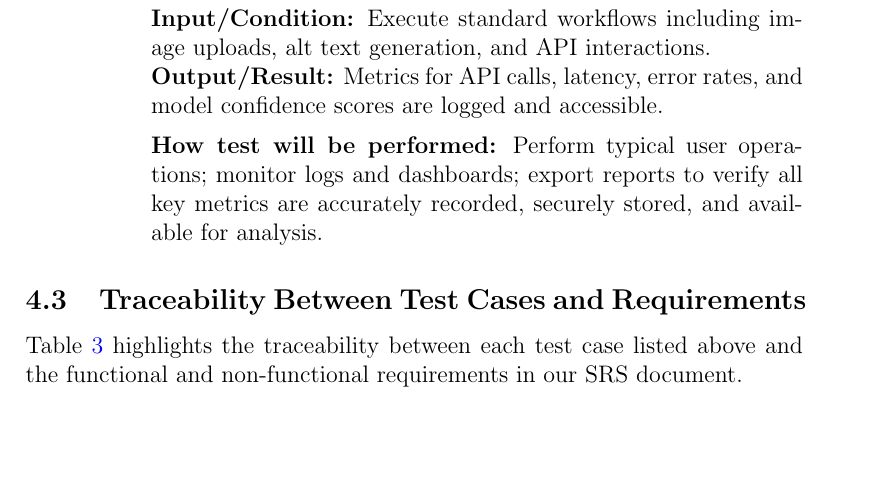
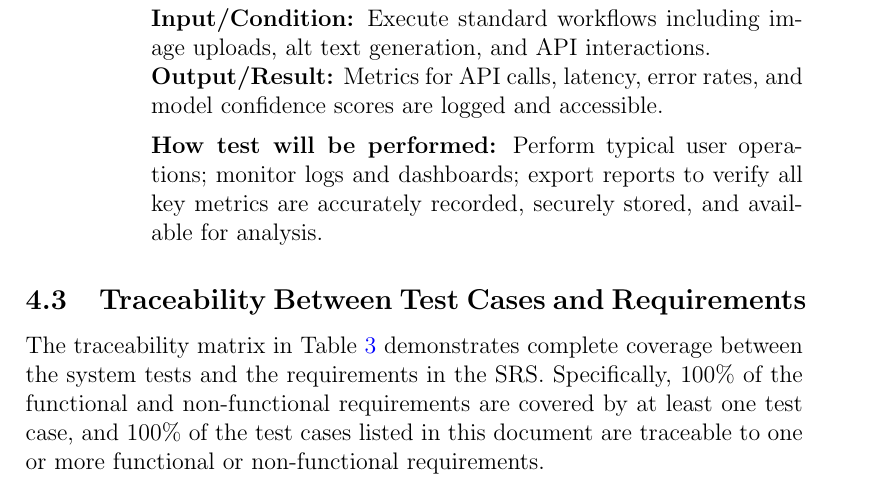
Before and after one commit to 4G06-CAPSTONE-2025/Reading4All, a LaTeX document (docs/VnVPlan/VnVPlan.tex): part of page 30 of 61, cut so that both start at the same text, the shorter picture padded with empty space. Compiled offline with pdfLaTeX.

Commit message:
Issue #647

```diff
--- a/docs/VnVPlan/VnVPlan.tex
+++ b/docs/VnVPlan/VnVPlan.tex
@@ -942,8 +942,7 @@ the requirements.
 \end{enumerate}
 
 \subsection{Traceability Between Test Cases and Requirements}
-Table \ref{tab:sys-tests} highlights the traceability between each test case listed above and
-the functional and non-functional requirements in our SRS document.
+\noindent The traceability matrix in Table~\ref{tab:sys-tests} demonstrates complete coverage between the system tests and the requirements in the SRS. Specifically, 100\% of the functional and non-functional requirements are covered by at least one test case, and 100\% of the test cases listed in this document are traceable to one or more functional or non-functional requirements.
 
 \begin{longtable}{|p{6.0cm}|p{8.0cm}|}
   \captionsetup{justification=raggedright,singlelinecheck=false}
```
